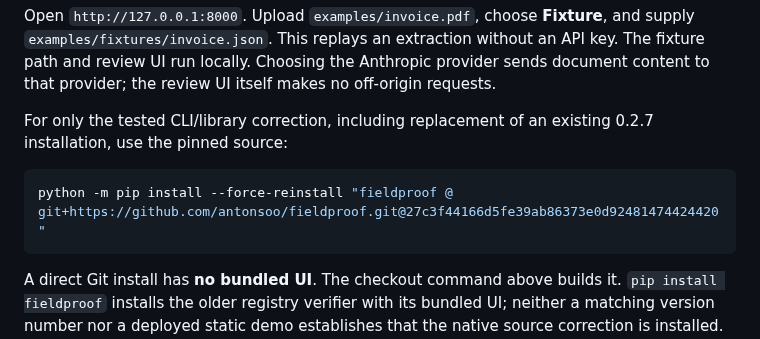
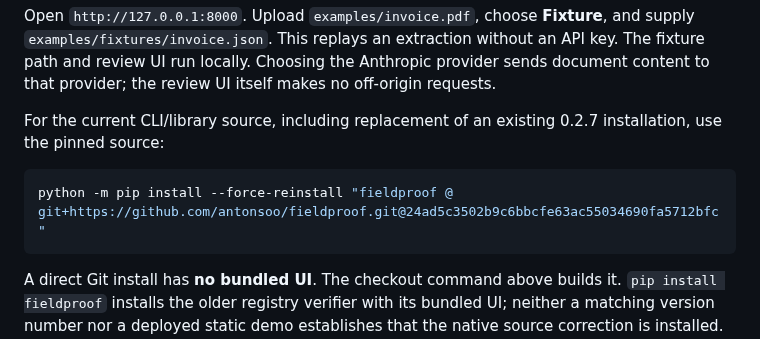
Before and after one commit to antonsoo/fieldproof, a Markdown page: README.md, the part around one of its changes. Rendered like a GitHub page.

````diff
--- a/README.md
+++ b/README.md
@@ -51,11 +51,11 @@ an API key. The fixture path and review UI run locally. Choosing the Anthropic
 provider sends document content to that provider; the review UI itself makes
 no off-origin requests.
 
-For only the tested CLI/library correction, including replacement of an existing
+For the current CLI/library source, including replacement of an existing
 0.2.7 installation, use the pinned source:
 
 ```bash
-python -m pip install --force-reinstall "fieldproof @ git+https://github.com/antonsoo/fieldproof.git@27c3f44166d5fe39ab86373e0d92481474424420"
+python -m pip install --force-reinstall "fieldproof @ git+https://github.com/antonsoo/fieldproof.git@24ad5c3502b9c6bbcfe63ac55034690fa5712bfc"
 ```
 
 A direct Git install has **no bundled UI**. The checkout command above builds
````
Also changed, not shown: other parts of README.md (+2 -1 lines), docs/verification-server-ocr-2026-10-20.md (added, +86 -0 lines), studies/server-ocr/README.md (+14 -1 lines), docs/assets/server-ocr/cord-receipt-phone.png (added), docs/assets/server-ocr/cord-receipt.png (added), docs/assets/server-ocr/saved-form.png (added), 12 other files.
